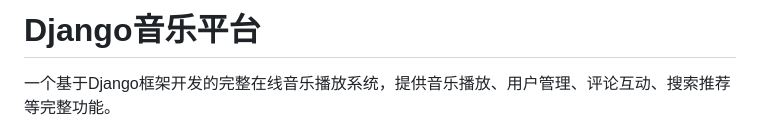
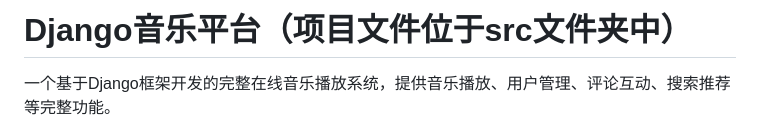
Before and after one commit to HanJun27/Django-, a Markdown page: README.md, the part around the change. Rendered like a GitHub page.

Commit message:
更新README.md文件

```diff
--- a/README.md
+++ b/README.md
@@ -1,4 +1,4 @@
-# Django音乐平台
+# Django音乐平台（项目文件位于src文件夹中）
 
 一个基于Django框架开发的完整在线音乐播放系统，提供音乐播放、用户管理、评论互动、搜索推荐等完整功能。
 
```
